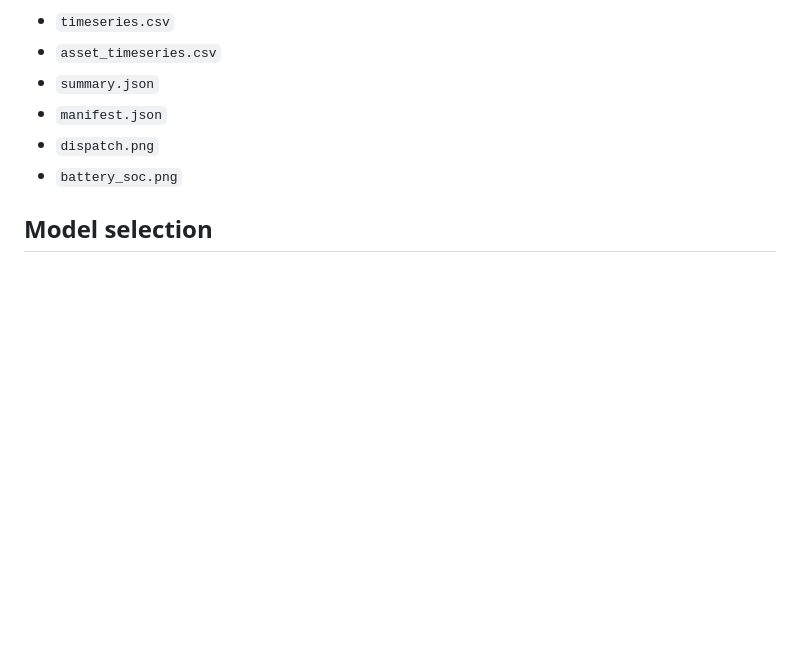
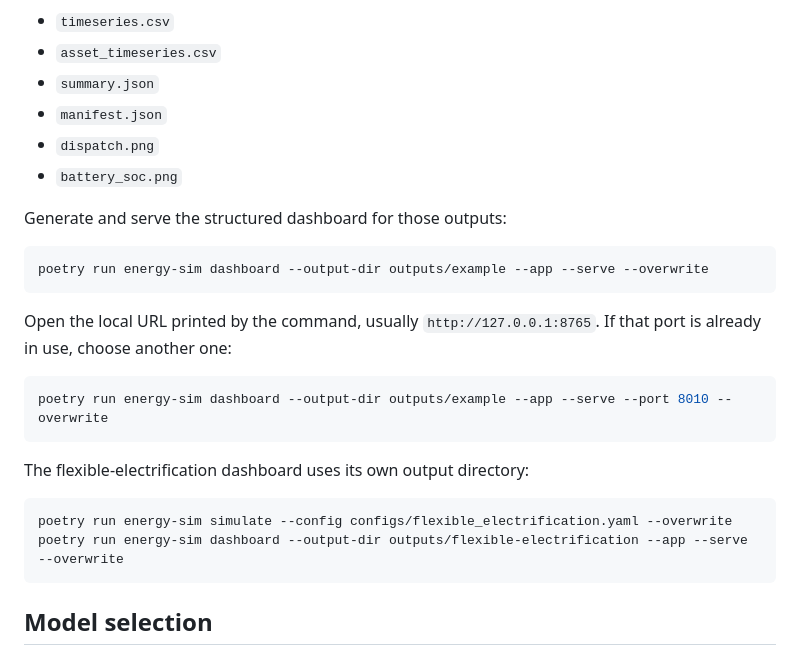
Before and after one commit to DiogoRibeiro7/energy-system-simulator, a Markdown page: README.md, the part around the change. Rendered like a GitHub page; blank space fills up the shorter version.

Commit message:
docs: add dashboard run instructions to readme

````diff
--- a/README.md
+++ b/README.md
@@ -209,6 +209,26 @@ Results are written to `outputs/example/`:
 - `dispatch.png`
 - `battery_soc.png`
 
+Generate and serve the structured dashboard for those outputs:
+
+```bash
+poetry run energy-sim dashboard --output-dir outputs/example --app --serve --overwrite
+```
+
+Open the local URL printed by the command, usually `http://127.0.0.1:8765`.
+If that port is already in use, choose another one:
+
+```bash
+poetry run energy-sim dashboard --output-dir outputs/example --app --serve --port 8010 --overwrite
+```
+
+The flexible-electrification dashboard uses its own output directory:
+
+```bash
+poetry run energy-sim simulate --config configs/flexible_electrification.yaml --overwrite
+poetry run energy-sim dashboard --output-dir outputs/flexible-electrification --app --serve --overwrite
+```
+
 ## Model selection
 
 Use the deterministic dispatch model for operational scenario analysis,
````
Also changed, not shown: docs/api-cli.md (+2 -1 lines), docs/reporting.md (+7 -0 lines).
